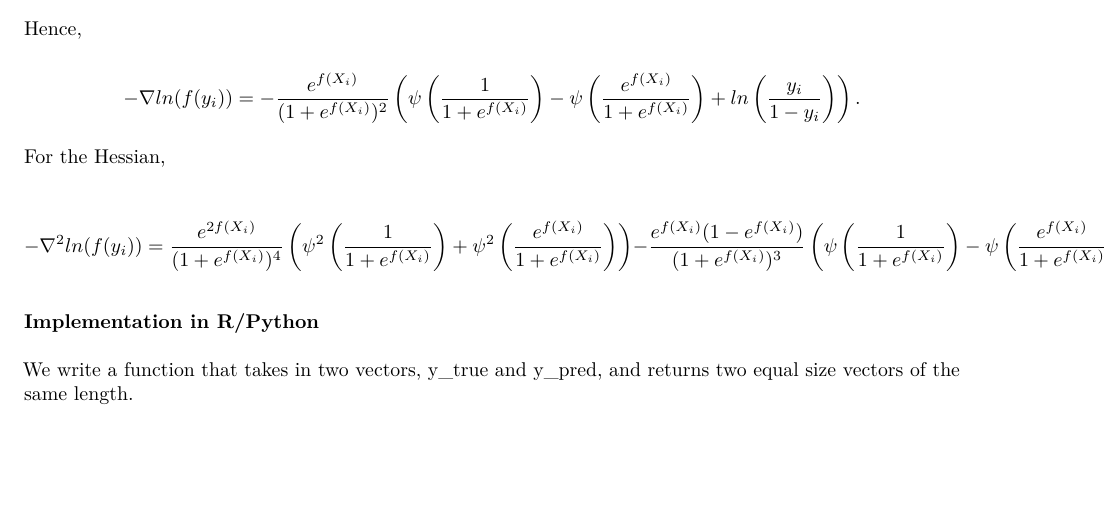
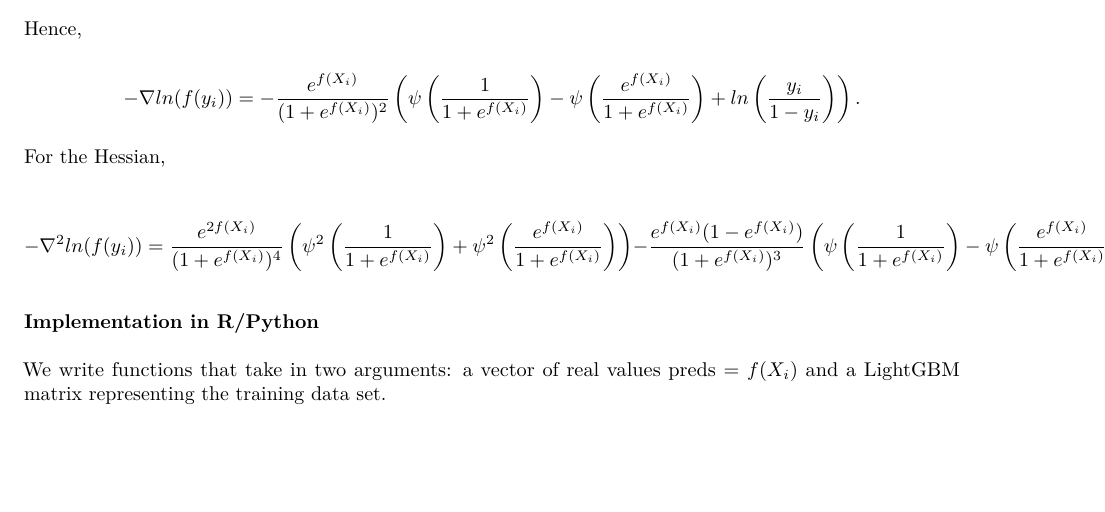
Before and after one commit to braydentang1/BetaGradientBoosting, an R Markdown document (derivation.rmd): part of page 3 of 4, cut so that both start at the same text. The pictures show the output file derivation.pdf that the author committed with the source.

Commit message:
fix typo.

````diff
--- a/derivation.rmd
+++ b/derivation.rmd
@@ -108,7 +108,7 @@ $$-\nabla^2 ln(f(y_{i})) = \frac{e^{2f(X_{i})}}{(1 + e^{f(X_{i})})^4}\left(\psi^
 
 ### Implementation in R/Python
 
-We write a function that takes in two vectors, y_true and y_pred, and returns two equal size vectors of the same length.
+We write functions that take in two arguments: a vector of real values preds = $f(X_{i})$ and a LightGBM matrix representing the training data set.
 
 ```{r, Function in R}
 library(tidyverse)
````
Also changed, not shown: derivation.pdf.
